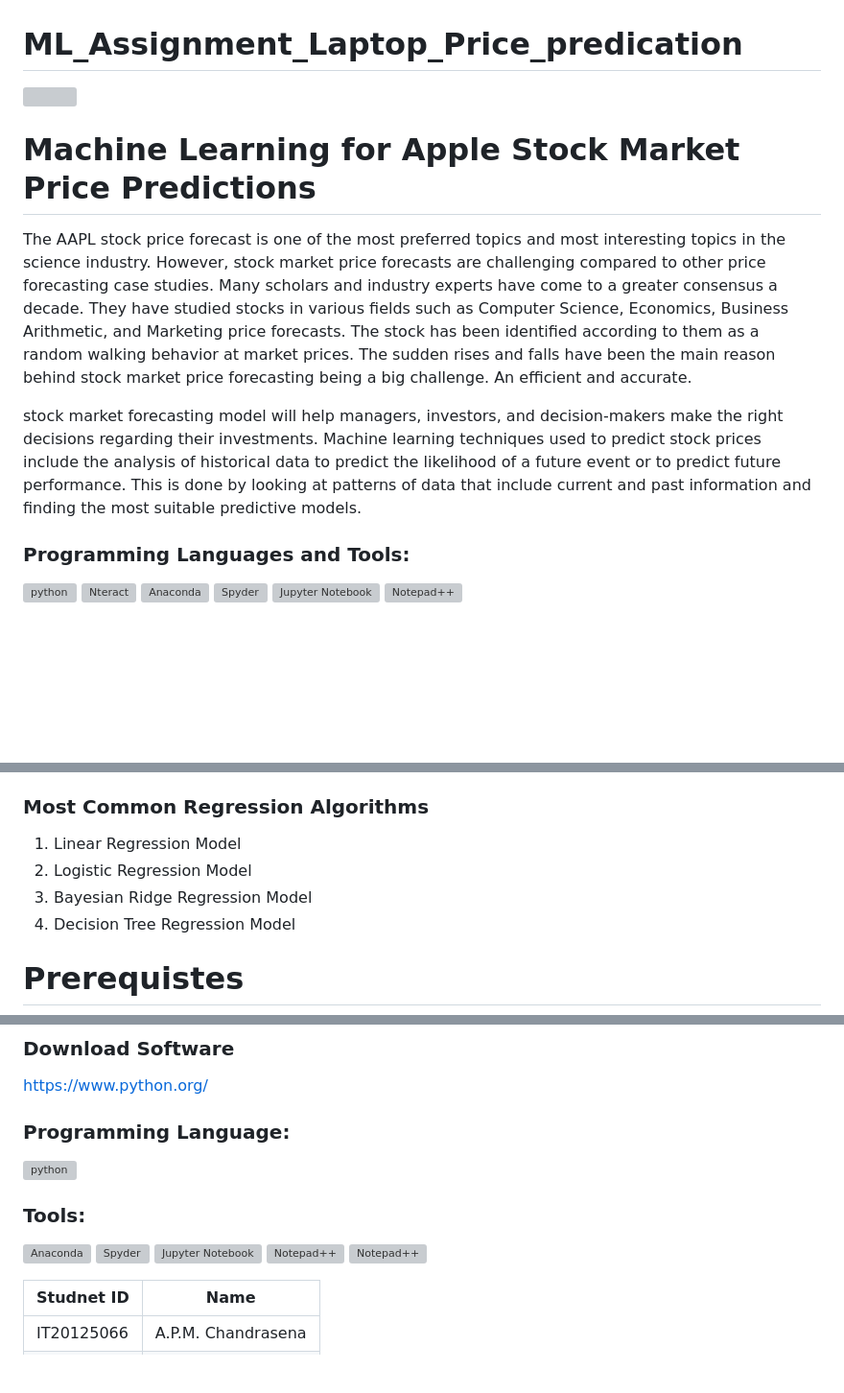
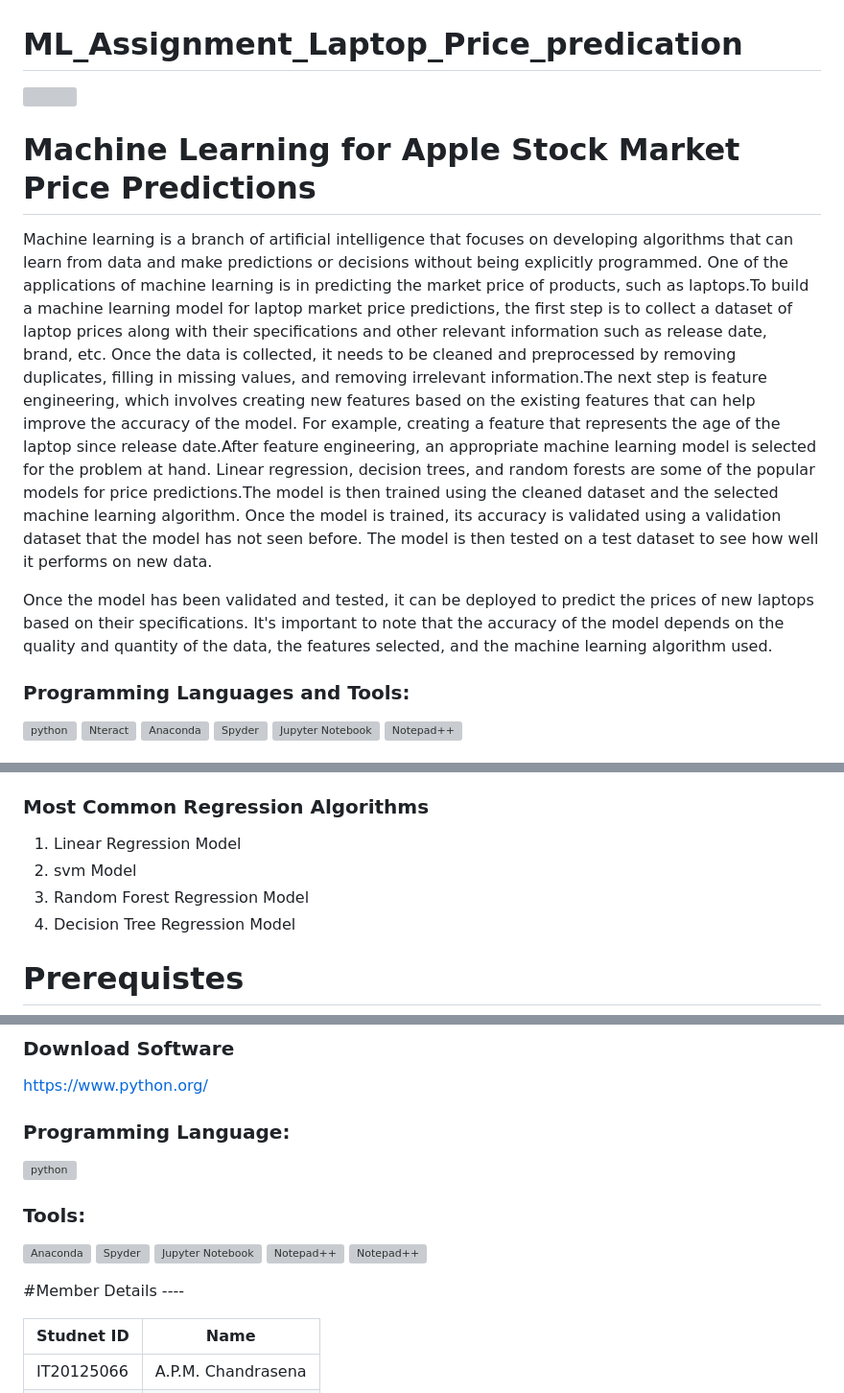
Before and after one commit to AchiniPramoda/ML_Assignment_Laptop_Price_predication, a Markdown page: README.md, 3 parts joined by grey strips. Shown: that part at 96% size. Drawn GitHub-style; blank space fills up the shorter version; grey boxes are pictures that could not be loaded.

```diff
--- a/README.md
+++ b/README.md
@@ -5,9 +5,9 @@
 
 # Machine Learning for Apple Stock Market Price Predictions
 
-The AAPL stock price forecast is one of the most preferred topics and most interesting topics in the science industry. However, stock market price forecasts are challenging compared to other price forecasting case studies. Many scholars and industry experts have come to a greater consensus a decade. They have studied stocks in various fields such as Computer Science, Economics, Business Arithmetic, and Marketing price forecasts. The stock has been identified according to them as a random walking behavior at market prices. The sudden rises and falls have been the main reason behind stock market price forecasting being a big challenge. An efficient and accurate.
+Machine learning is a branch of artificial intelligence that focuses on developing algorithms that can learn from data and make predictions or decisions without being explicitly programmed. One of the applications of machine learning is in predicting the market price of products, such as laptops.To build a machine learning model for laptop market price predictions, the first step is to collect a dataset of laptop prices along with their specifications and other relevant information such as release date, brand, etc. Once the data is collected, it needs to be cleaned and preprocessed by removing duplicates, filling in missing values, and removing irrelevant information.The next step is feature engineering, which involves creating new features based on the existing features that can help improve the accuracy of the model. For example, creating a feature that represents the age of the laptop since release date.After feature engineering, an appropriate machine learning model is selected for the problem at hand. Linear regression, decision trees, and random forests are some of the popular models for price predictions.The model is then trained using the cleaned dataset and the selected machine learning algorithm. Once the model is trained, its accuracy is validated using a validation dataset that the model has not seen before. The model is then tested on a test dataset to see how well it performs on new data.
 
-stock market forecasting model will help managers, investors, and decision-makers make the right decisions regarding their investments. Machine learning techniques used to predict stock prices include the analysis of historical data to predict the likelihood of a future event or to predict future performance. This is done by looking at patterns of data that include current and past information and finding the most suitable predictive models.
+Once the model has been validated and tested, it can be deployed to predict the prices of new laptops based on their specifications. It's important to note that the accuracy of the model depends on the quality and quantity of the data, the features selected, and the machine learning algorithm used.
 
 <h3 align="left">Programming Languages and Tools:</h3>
 <p align="left"> </a> <a href="https://www.python.org" target="_blank"> <img src="https://raw.githubusercontent.com/devicons/devicon/master/icons/python/python-original.svg" alt="python" width="50" height="50"/>  </a> <a href="https://nteract.io/" target="_blank"> <img src="https://avatars.githubusercontent.com/u/12401040?s=200&v=4" alt="Nteract" width="50" height="50"/> </a> <a href="https://anaconda.org/" target="_blank"> <img src="https://www.clipartkey.com/mpngs/m/227-2271689_transparent-anaconda-logo-png.png" alt="Anaconda" width="50" height="50"/> </a> <a href="https://www.spyder-ide.org/" target="_blank"> <img src="https://www.pinclipart.com/picdir/middle/180-1807410_spyder-icon-clipart.png" alt="Spyder" width="50" height="50"/> </a> <a href="https://jupyter.org/" target="_blank"> <img src="https://upload.wikimedia.org/wikipedia/commons/3/38/Jupyter_logo.svg" alt="Jupyter Notebook" width="50" height="50"/> </a> <a href="https://notepad-plus-plus.org/" target="_blank"> <img src="https://logos-download.com/wp-content/uploads/2019/07/Notepad_Logo.png" alt="Notepad++" width="50" height="50"/> </a> </p>
@@ -34,8 +34,8 @@ We used TensorFlow, Keras as main framework for this and use normal python libra
 ### Most Common Regression Algorithms
 
 1. Linear Regression Model
-2. Logistic Regression Model
-3. Bayesian Ridge Regression Model
+2. svm Model
+3. Random Forest Regression Model
 4. Decision Tree Regression Model
 
 # Prerequistes
@@ -54,6 +54,7 @@ https://www.python.org/
 <p align="left"> </a> <a href="https://anaconda.org/" target="_blank"> <img src="https://www.clipartkey.com/mpngs/m/227-2271689_transparent-anaconda-logo-png.png" alt="Anaconda" width="80" height="80"/> </a> <a href="https://www.spyder-ide.org/" target="_blank"> <img src="https://www.kindpng.com/picc/m/86-862450_spyder-python-logo-png-transparent-png.png" alt="Spyder" width="80" height="80"/> </a> <a href="https://jupyter.org/" target="_blank"> <img src="https://upload.wikimedia.org/wikipedia/commons/3/38/Jupyter_logo.svg" alt="Jupyter Notebook" width="80" height="80"/> </a> <a href="https://notepad-plus-plus.org/" target="_blank"> <img src="https://logos-download.com/wp-content/uploads/2019/07/Notepad_Logo.png" alt="Notepad++" width="80" height="80"/> </a> <a href="https://www.jetbrains.com/pycharm/" target="_blank"> <img src="https://brandeps.com/logo-download/P/Pycharm-logo-vector-01.svg" alt="Notepad++" width="80" height="80"/> </a> </p>
 
 
+#Member Details ----
 
 | Studnet ID | Name |
 |--|--|
```
Also changed, not shown: other parts of README.md (+1 -1 lines).
